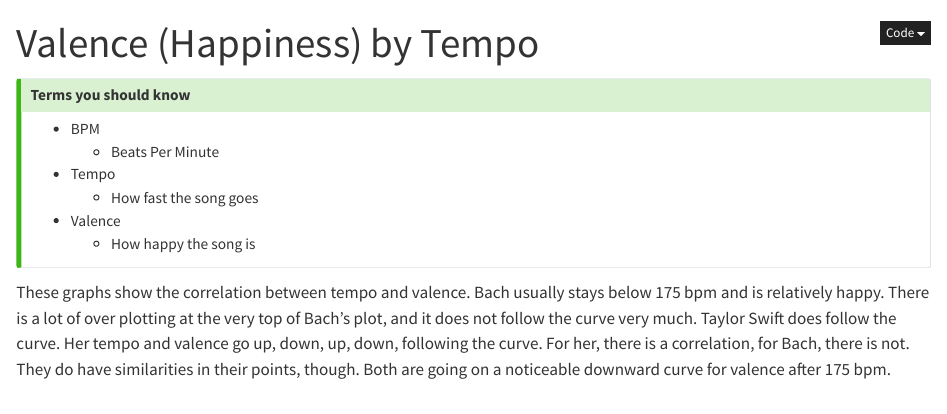
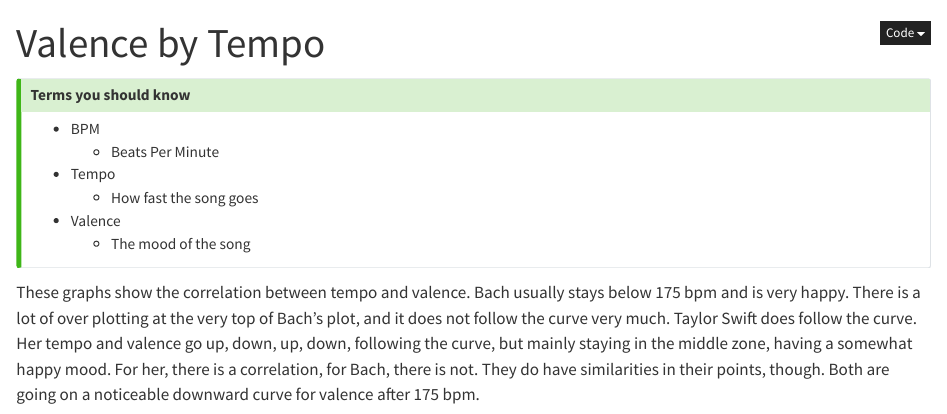
Before and after one commit to miriamheiss/miriam-blog, a Quarto document (final-project/tempo.qmd): the page in a window 1100 px wide, from its top. Rendered offline with R 4.5, knitr and Pandoc in place of Quarto, with nearby package versions; some code elsewhere in the file could not run offline.

Commit message:
Valence to mood not happiness

```diff
--- a/final-project/tempo.qmd
+++ b/final-project/tempo.qmd
@@ -1,5 +1,5 @@
 ---
-title: "Valence (Happiness) by Tempo"
+title: "Valence by Tempo"
 sidebar: true
 toc: false
 format:
@@ -18,10 +18,10 @@
 - Tempo
   - How fast the song goes
 - Valence
-  - How happy the song is
+  - The mood of the song
 :::
 
-These graphs show the correlation between tempo and valence. Bach usually stays below 175 bpm and is relatively happy. There is a lot of over plotting at the very top of Bach's plot, and it does not follow the curve very much. Taylor Swift does follow the curve. Her tempo and valence go up, down, up, down, following the curve. For her, there is a correlation, for Bach, there is not. They do have similarities in their points, though. Both are going on a noticeable downward curve for valence after 175 bpm.
+These graphs show the correlation between tempo and valence. Bach usually stays below 175 bpm and is very happy. There is a lot of over plotting at the very top of Bach's plot, and it does not follow the curve very much. Taylor Swift does follow the curve. Her tempo and valence go up, down, up, down, following the curve, but mainly staying in the middle zone, having a somewhat happy mood. For her, there is a correlation, for Bach, there is not. They do have similarities in their points, though. Both are going on a noticeable downward curve for valence after 175 bpm.
 
 ::: {.column-page-inset}
 
```
